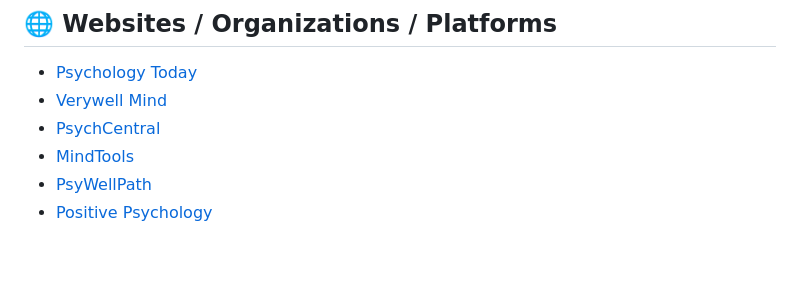
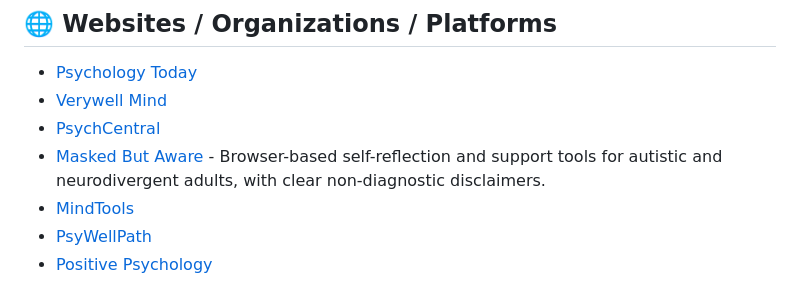
Before and after one commit to rajawatneeshu/Awesome-Psychology-Mental-Health-Resources, a Markdown page: README.md, the part around the change. Drawn GitHub-style; blank space fills up the shorter version.

Commit message:
Add Masked But Aware resource
Signed-off-by: Merijn Fonteine | Nedbase <prim@pr1mula.nl>

```diff
--- a/README.md
+++ b/README.md
@@ -87,6 +87,7 @@ A curated list of the best resources in psychology and mental health, covering b
 - [Psychology Today](https://www.psychologytoday.com/)
 - [Verywell Mind](https://www.verywellmind.com/)
 - [PsychCentral](https://psychcentral.com/)
+- [Masked But Aware](https://www.maskedbutaware.nl/en/tools) - Browser-based self-reflection and support tools for autistic and neurodivergent adults, with clear non-diagnostic disclaimers.
 - [MindTools](https://www.mindtools.com/)
 - [PsyWellPath](https://psywellpath.com/)
 - [Positive Psychology](https://positivepsychology.com/)
```
